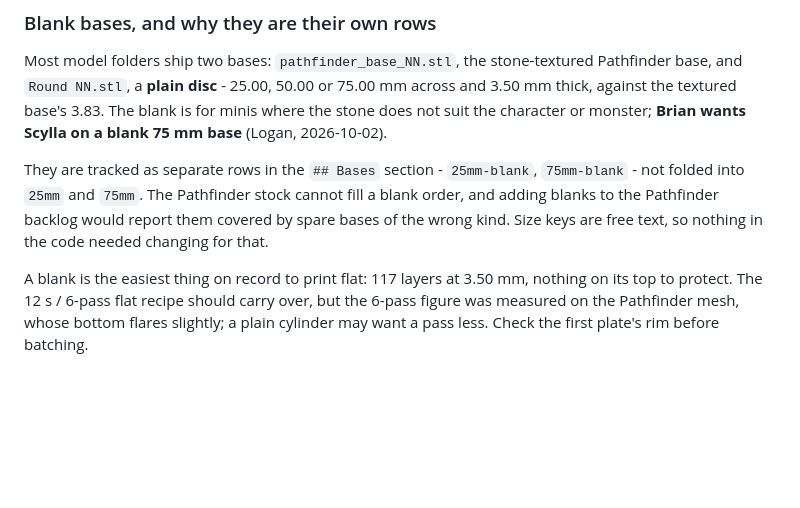
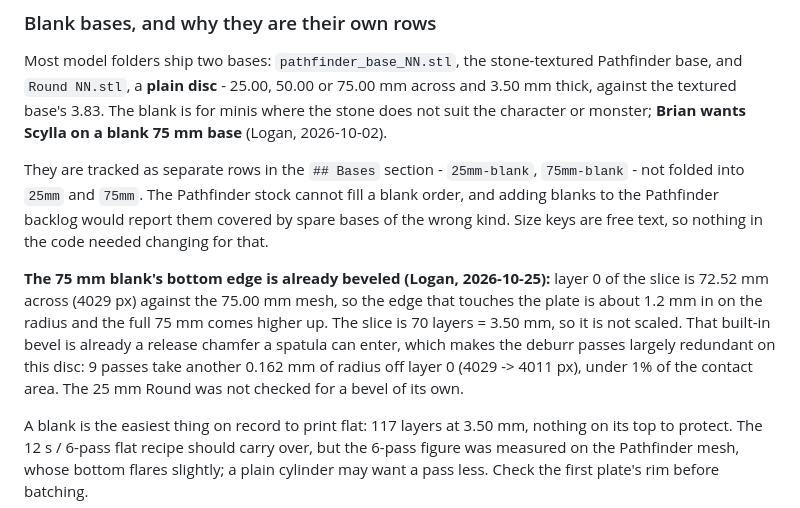
Before and after one commit to logich/paizo-minis-tracker, a Markdown page: CLAUDE.md, the part around the change. GitHub-like rendering; blank space fills up the shorter version.

Commit message:
ledger: the 75mm blank has its own bottom bevel
Co-Authored-By: Claude Sonnet 5.5 <noreply@anthropic.com>

```diff
--- a/CLAUDE.md
+++ b/CLAUDE.md
@@ -162,6 +162,14 @@ They are tracked as separate rows in the `## Bases` section - `25mm-blank`,
 blank order, and adding blanks to the Pathfinder backlog would report them covered by
 spare bases of the wrong kind. Size keys are free text, so nothing in the code needed
 changing for that.
+
+**The 75 mm blank's bottom edge is already beveled (Logan, 2026-10-25):** layer 0 of the
+slice is 72.52 mm across (4029 px) against the 75.00 mm mesh, so the edge that touches
+the plate is about 1.2 mm in on the radius and the full 75 mm comes higher up. The slice is
+70 layers = 3.50 mm, so it is not scaled. That built-in bevel is already a release
+chamfer a spatula can enter, which makes the deburr passes largely redundant on this
+disc: 9 passes take another 0.162 mm of radius off layer 0 (4029 -> 4011 px), under 1%
+of the contact area. The 25 mm Round was not checked for a bevel of its own.
 
 A blank is the easiest thing on record to print flat: 117 layers at 3.50 mm, nothing
 on its top to protect. The 12 s / 6-pass flat recipe should carry over, but the
```
